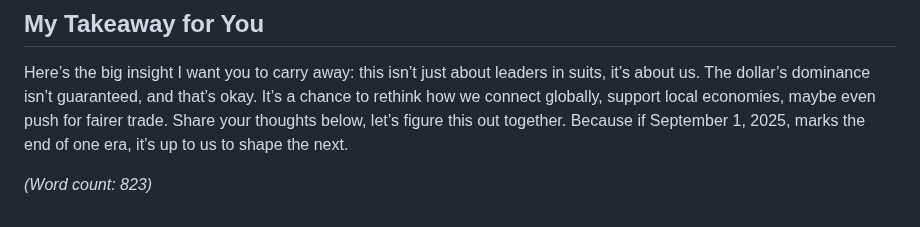
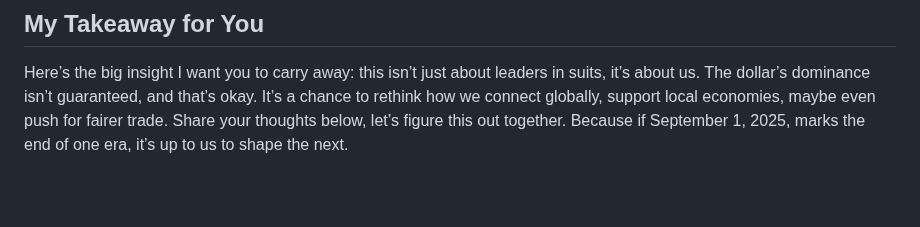
Before and after one commit to myaimcp/howto, a Markdown page: sco.md, the part around the change. Drawn GitHub-style; blank space fills up the shorter version.

```diff
--- a/sco.md
+++ b/sco.md
@@ -55,5 +55,3 @@ Xi’s words at the summit stick with me: “Reject Cold War mentality.” They
 ## My Takeaway for You
 
 Here’s the big insight I want you to carry away: this isn’t just about leaders in suits, it’s about us. The dollar’s dominance isn’t guaranteed, and that’s okay. It’s a chance to rethink how we connect globally, support local economies, maybe even push for fairer trade. Share your thoughts below, let’s figure this out together. Because if September 1, 2025, marks the end of one era, it’s up to us to shape the next.
-
-*(Word count: 823)*
```
